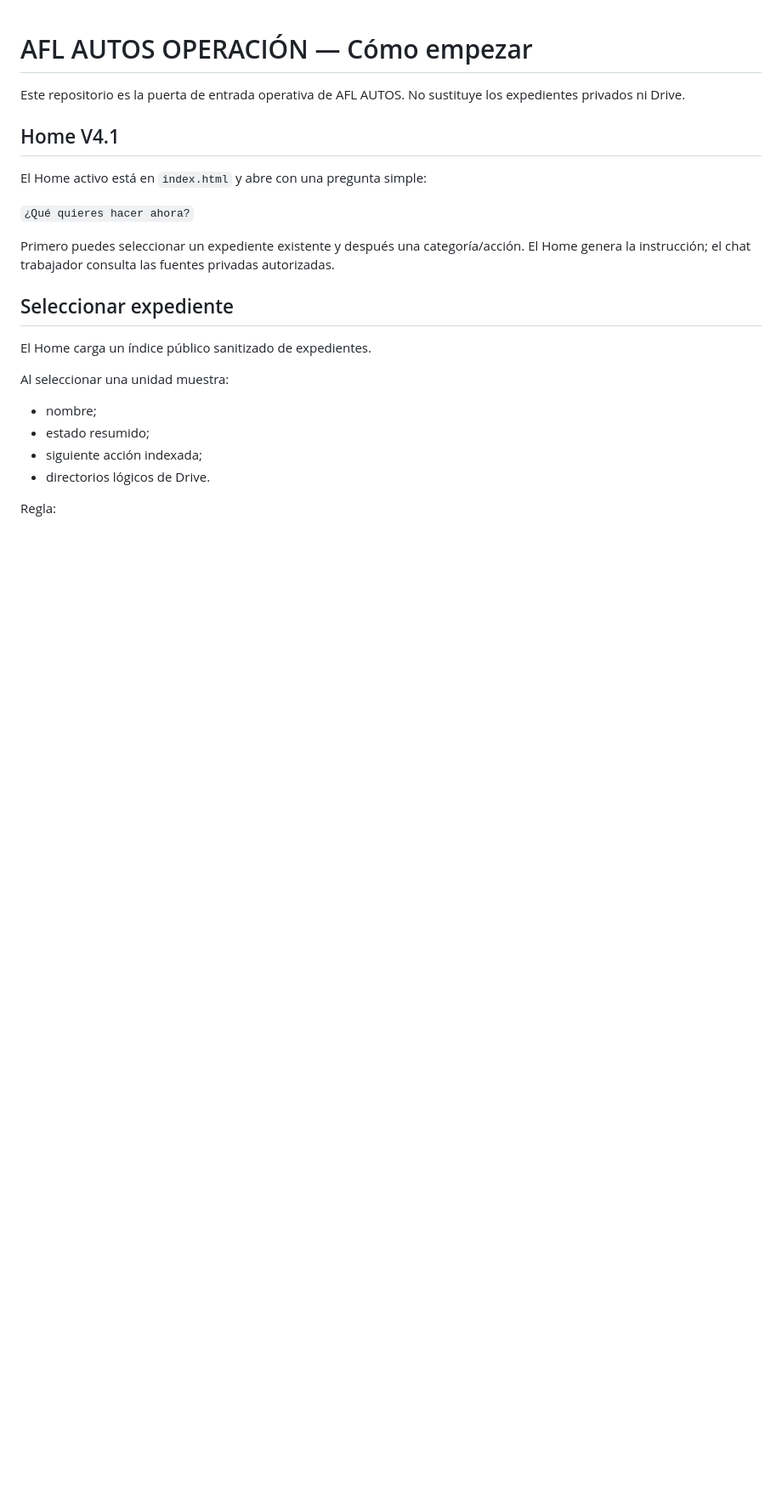
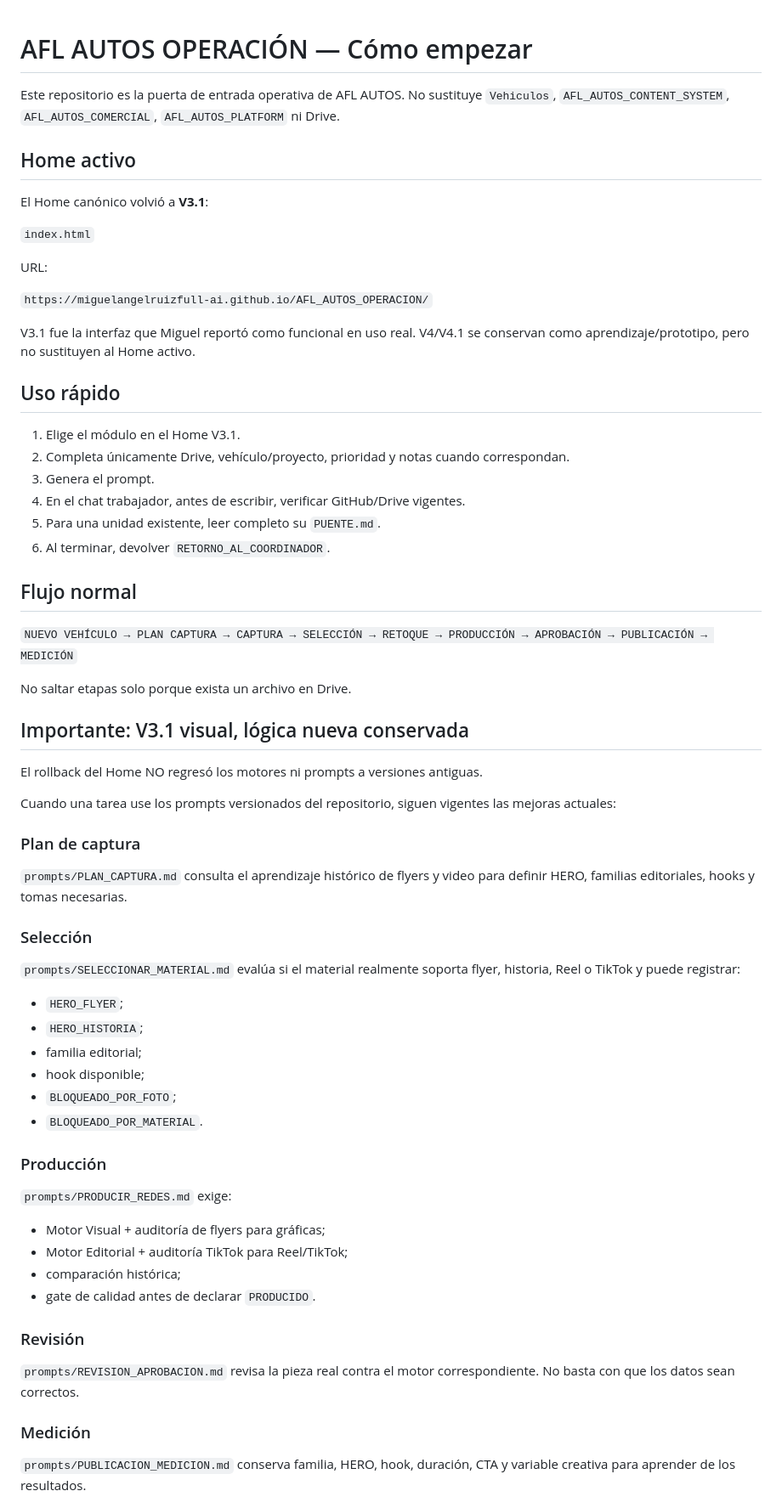
Before and after one commit to miguelangelruizfull-ai/AFL_AUTOS_OPERACION, a Markdown page: docs/COMO_EMPEZAR.md, the part around one of its changes. Shown at 85% size. GitHub-like rendering; blank space fills up the shorter version.

```diff
--- a/docs/COMO_EMPEZAR.md
+++ b/docs/COMO_EMPEZAR.md
@@ -1,24 +1,69 @@
 # AFL AUTOS OPERACIÓN — Cómo empezar
 
-Este repositorio es la puerta de entrada operativa de AFL AUTOS. No sustituye los expedientes privados ni Drive.
+Este repositorio es la puerta de entrada operativa de AFL AUTOS. No sustituye `Vehiculos`, `AFL_AUTOS_CONTENT_SYSTEM`, `AFL_AUTOS_COMERCIAL`, `AFL_AUTOS_PLATFORM` ni Drive.
 
-## Home V4.1
+## Home activo
 
-El Home activo está en `index.html` y abre con una pregunta simple:
+El Home canónico volvió a **V3.1**:
 
-`¿Qué quieres hacer ahora?`
+`index.html`
 
-Primero puedes seleccionar un expediente existente y después una categoría/acción. El Home genera la instrucción; el chat trabajador consulta las fuentes privadas autorizadas.
+URL:
 
-## Seleccionar expediente
+`https://miguelangelruizfull-ai.github.io/AFL_AUTOS_OPERACION/`
 
-El Home carga un índice público sanitizado de expedientes.
+V3.1 fue la interfaz que Miguel reportó como funcional en uso real. V4/V4.1 se conservan como aprendizaje/prototipo, pero no sustituyen al Home activo.
 
-Al seleccionar una unidad muestra:
+## Uso rápido
 
-- nombre;
-- estado resumido;
-- siguiente acción indexada;
-- directorios lógicos de Drive.
+1. Elige el módulo en el Home V3.1.
+2. Completa únicamente Drive, vehículo/proyecto, prioridad y notas cuando correspondan.
+3. Genera el prompt.
+4. En el chat trabajador, antes de escribir, verificar GitHub/Drive vigentes.
+5. Para una unidad existente, leer completo su `PUENTE.md`.
+6. Al terminar, devolver `RETORNO_AL_COORDINADOR`.
 
-Regla:
+## Flujo normal
+
+`NUEVO VEHÍCULO → PLAN CAPTURA → CAPTURA → SELECCIÓN → RETOQUE → PRODUCCIÓN → APROBACIÓN → PUBLICACIÓN → MEDICIÓN`
+
+No saltar etapas solo porque exista un archivo en Drive.
+
+## Importante: V3.1 visual, lógica nueva conservada
+
+El rollback del Home NO regresó los motores ni prompts a versiones antiguas.
+
+Cuando una tarea use los prompts versionados del repositorio, siguen vigentes las mejoras actuales:
+
+### Plan de captura
+
+`prompts/PLAN_CAPTURA.md` consulta el aprendizaje histórico de flyers y video para definir HERO, familias editoriales, hooks y tomas necesarias.
+
+### Selección
+
+`prompts/SELECCIONAR_MATERIAL.md` evalúa si el material realmente soporta flyer, historia, Reel o TikTok y puede registrar:
+
+- `HERO_FLYER`;
+- `HERO_HISTORIA`;
+- familia editorial;
+- hook disponible;
+- `BLOQUEADO_POR_FOTO`;
+- `BLOQUEADO_POR_MATERIAL`.
+
+### Producción
+
+`prompts/PRODUCIR_REDES.md` exige:
+
+- Motor Visual + auditoría de flyers para gráficas;
+- Motor Editorial + auditoría TikTok para Reel/TikTok;
+- comparación histórica;
+- gate de calidad antes de declarar `PRODUCIDO`.
+
+### Revisión
+
+`prompts/REVISION_APROBACION.md` revisa la pieza real contra el motor correspondiente. No basta con que los datos sean correctos.
+
+### Medición
+
+`prompts/PUBLICACION_MEDICION.md` conserva familia, HERO, hook, duración, CTA y variable creativa para aprender de los resultados.
+
```
Also changed, not shown: other parts of docs/COMO_EMPEZAR.md (+40 -159 lines).
